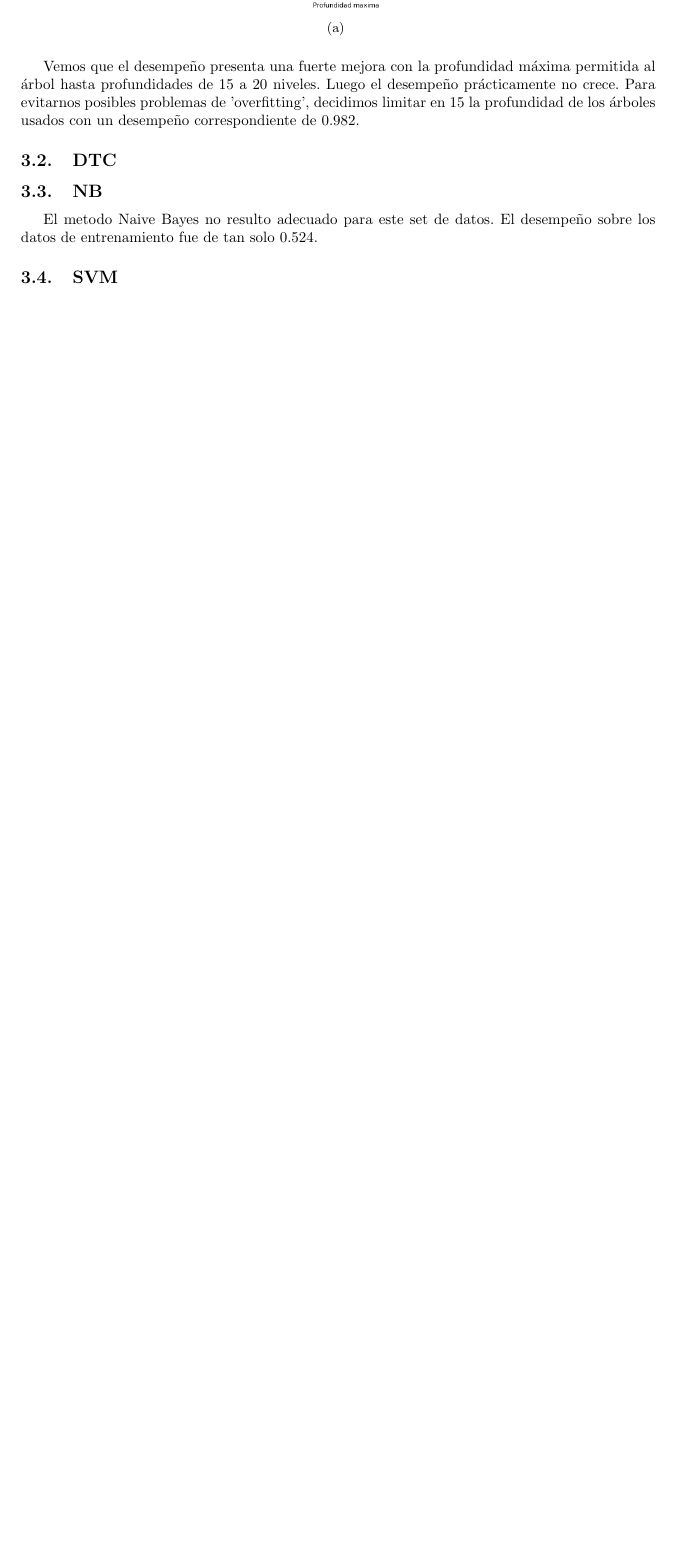
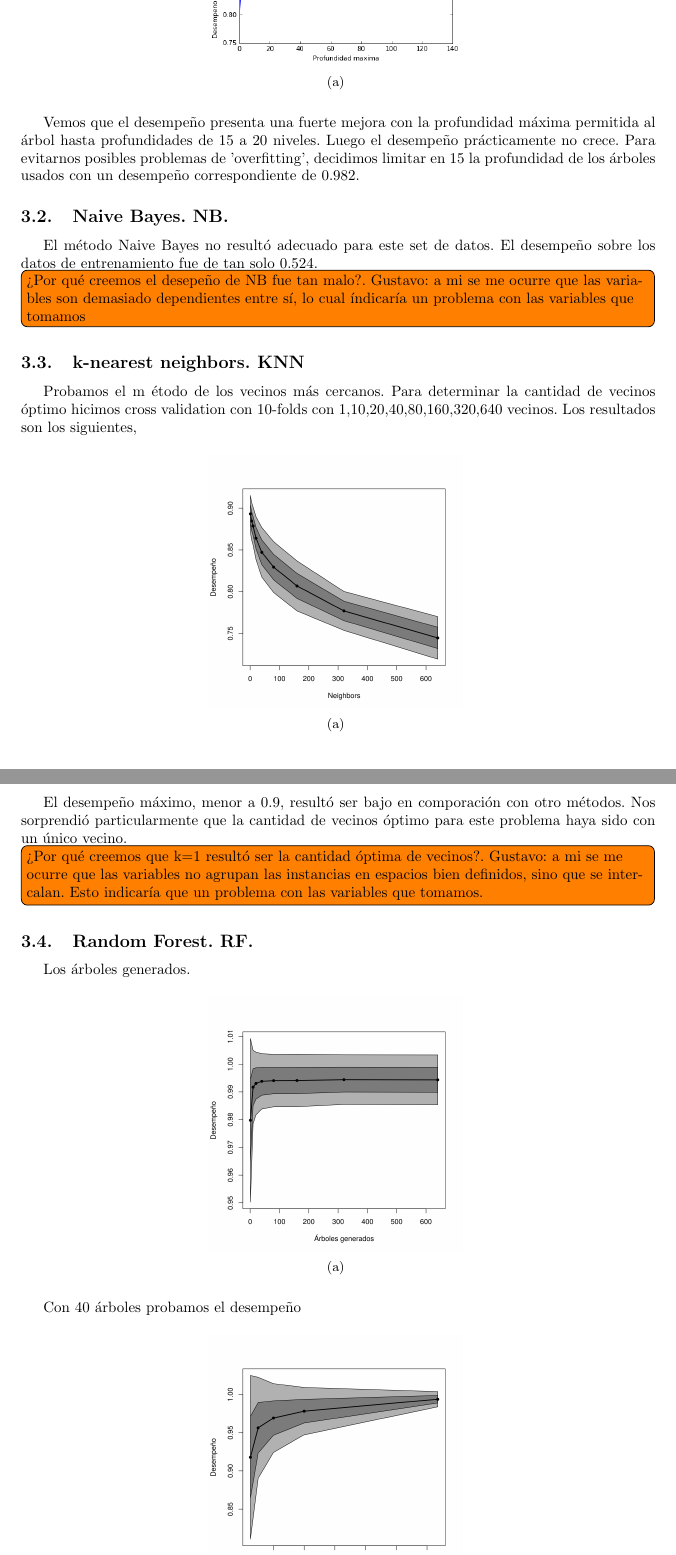
Before and after one commit to spinto88/AA_TP1, a LaTeX document (informe/informe.tex): part of page 2 of 4 before the commit and two parts of pages 2 and 3 of 6 after it, the two joined at a grey line, cut so that both start at the same text, the shorter picture padded with empty space. Compiled offline with pdfLaTeX; a missing bibliography style is replaced by a similar one.

```diff
--- a/informe/informe.tex
+++ b/informe/informe.tex
@@ -79,12 +79,45 @@
 decidimos limitar en 15 la profundidad de los árboles usados con un desempeño
 correspondiente de 0.982.
 
-\subsection{DTC}
+\subsection{Naive Bayes. NB.}
+
+El m\'etodo Naive Bayes no result\'o adecuado para este set de datos. El desempeño
+sobre los datos de entrenamiento fue de tan solo 0.524.
 
 
-\subsection{NB}
+\todo[inline]{¿Por qu\'e creemos el desepeño de NB fue tan malo?. Gustavo: a mi se me ocurre que las variables son demasiado dependientes entre s\'i, lo cual \'indicar\'ia un problema con las variables que tomamos}
 
-El metodo Naive Bayes no resulto adecuado para este set de datos. El desempeño
-sobre los datos de entrenamiento fue de tan solo 0.524.
 
-\subsection{SVM}
+\subsection{k-nearest neighbors. KNN}
+
+Probamos el m \'etodo de los vecinos m\'as cercanos. Para determinar la cantidad de vecinos \'optimo hicimos cross validation con 10-folds con 1,10,20,40,80,160,320,640 vecinos. Los resultados son los siguientes,
+
+\begin{figure}[H]
+  \centering
+  \begin{subfigure}[b]{0.4\textwidth}
+    \includegraphics[width=\textwidth]{../imagenes/knn-n_neighbors}
+     \caption{}
+  \end{subfigure}
+  \label{fig:knn-n_neighbors}
+\end{figure}
+
+El desempeño m\'aximo, menor a 0.9, result\'o ser bajo en comporaci\'on con otro m\'etodos. Nos sorprendi\'o particularmente que la cantidad de vecinos \'optimo para este problema haya sido con un \'unico vecino.
+
+\todo[inline]{¿Por qu\'e creemos que k=1 result\'o ser la cantidad \'optima de vecinos?. Gustavo: a mi se me ocurre que las variables no agrupan las instancias en espacios bien definidos, sino que se intercalan. Esto indicar\'ia que un problema con las variables que tomamos.}
+
+
+
+\subsection{Random Forest. RF.}
+
+Los \'arboles generados.
+
+\begin{figure}[H]
+  \centering
+  \begin{subfigure}[b]{0.4\textwidth}
+    \includegraphics[width=\textwidth]{../imagenes/rf_estimators}
+     \caption{}
+  \end{subfigure}
+  \label{fig:rf_estimators}
+\end{figure}
+
+Con 40 \'arboles probamos el desempeño
```
Also changed, not shown: resultados/features-hill.csv (added, +25 -0 lines), imagenes/desempeno-profundiad_arboles.png (renamed from imagenes/desempeño-profundiad_arboles.png), imagenes/knn-n_neighbors.png (added), informe/informe.tex (35 more changed lines).
